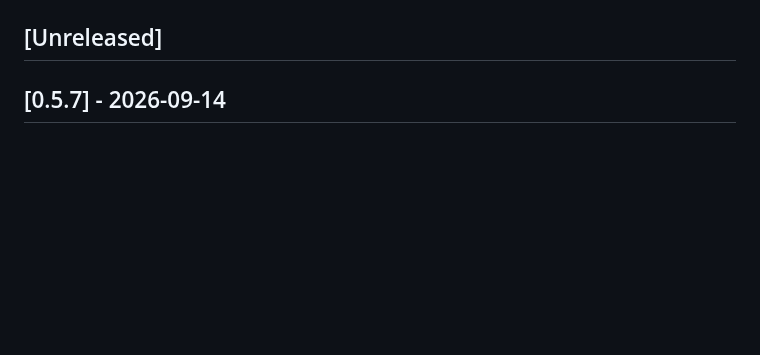
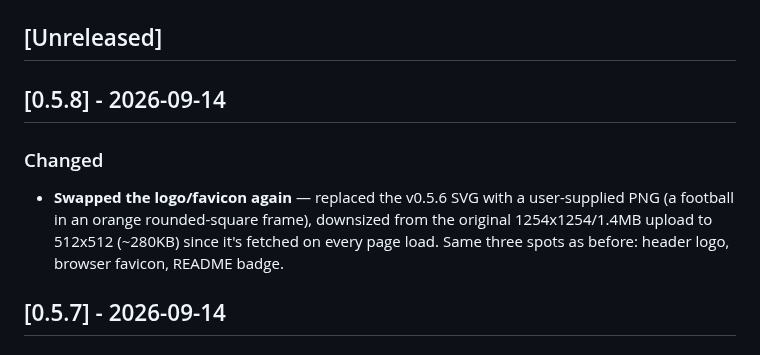
Before and after one commit to jcobu/sundaysignal, a Markdown page: CHANGELOG.md, the part around the change. Drawn GitHub-style; blank space fills up the shorter version.

```diff
--- a/CHANGELOG.md
+++ b/CHANGELOG.md
@@ -7,6 +7,15 @@ running app's exact version and build time are shown in the web UI header,
 which build you're actually running.
 
 ## [Unreleased]
+
+## [0.5.8] - 2026-09-14
+
+### Changed
+- **Swapped the logo/favicon again** — replaced the v0.5.6 SVG with a
+  user-supplied PNG (a football in an orange rounded-square frame),
+  downsized from the original 1254x1254/1.4MB upload to 512x512
+  (~280KB) since it's fetched on every page load. Same three spots as
+  before: header logo, browser favicon, README badge.
 
 ## [0.5.7] - 2026-09-14
 
```
Also changed, not shown: README.md (+1 -1 lines), static/sundaysignal_icon.png (added), 4 other files.
